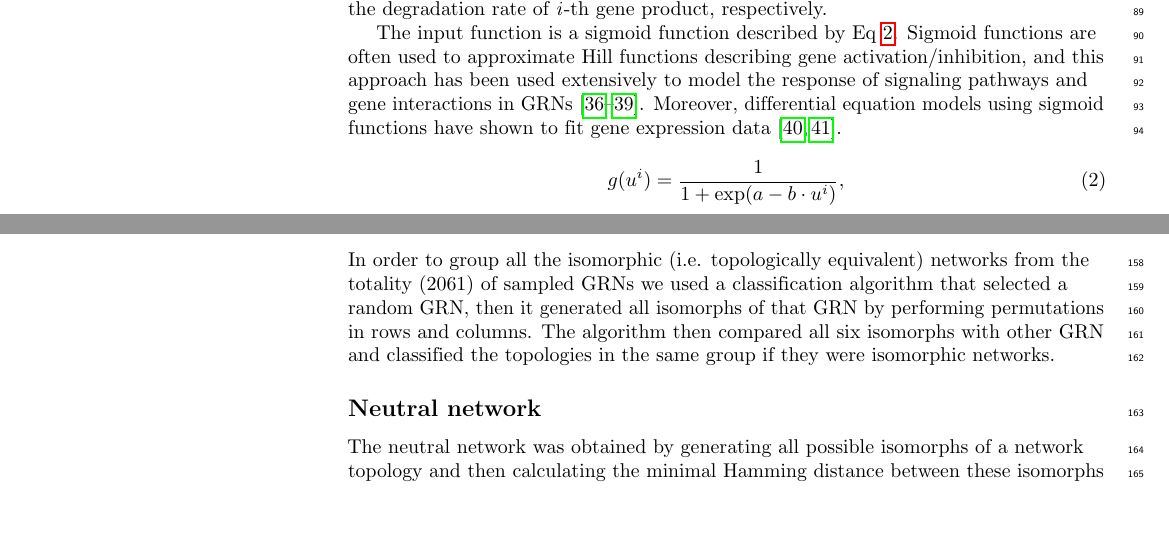
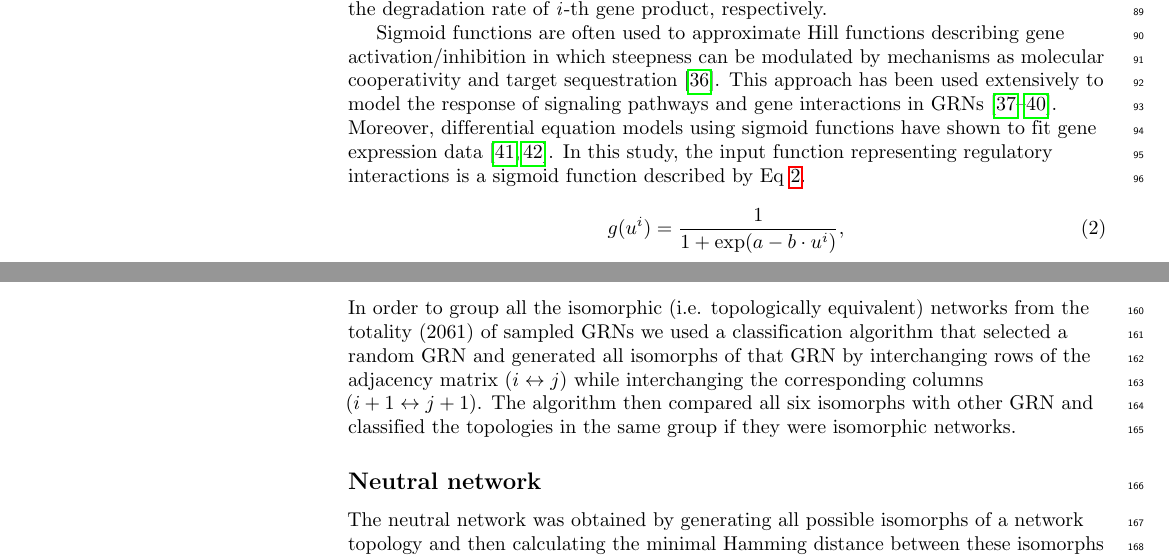
Before and after one commit to Nesper94/gene-regulatory-networks, a LaTeX document (docs/manuscript/manuscript.tex): two parts of pages 4 and 6 of 23, joined at a grey line, cut so that both start at the same text, the shorter picture padded with empty space. Compiled offline with pdfLaTeX.

Commit message:
Rephrase sigmoid section

```diff
--- a/docs/manuscript/manuscript.tex
+++ b/docs/manuscript/manuscript.tex
@@ -459,13 +459,15 @@ Eq~(\ref{ec:input-func}) and described in more detail below. $D_i$ and
 $\delta_i$ are the diffusion and the degradation rate of \emph{i}-th gene
 product, respectively.\\
 
-The input function is a sigmoid function described by Eq~\ref{ec:input-func}.
 Sigmoid functions are often used to approximate Hill functions describing gene
-activation/inhibition, and this approach has been used extensively to model the
-response of signaling pathways and gene interactions in GRNs \cite{mendoza2006,
-vu2007, zhang2013, armao2016}. Moreover, differential equation models using
-sigmoid functions have shown to fit gene expression data \cite{chen2005,
-dahlquist2015}.
+activation/inhibition in which steepness can be modulated by mechanisms as
+molecular cooperativity and target sequestration \cite{ricci2011}. This approach
+has been used extensively to model the response of signaling pathways and gene
+interactions in GRNs \cite{mendoza2006, vu2007, zhang2013, armao2016}.
+Moreover, differential equation models using sigmoid functions have shown to
+fit gene expression data \cite{chen2005, dahlquist2015}. In this study, the
+input function representing regulatory interactions is a sigmoid function
+described by Eq~\ref{ec:input-func}.
 
 \begin{equation}
  g(u^i) = \frac{1}{1 + \exp(a - b \cdot u^i)},
@@ -600,8 +602,10 @@ available at \url{https://github.com/Nesper94/gene-regulatory-networks}.
 
 In order to group all the isomorphic (i.e. topologically equivalent) networks from
 the totality (2061) of sampled GRNs we used a
-classification algorithm that selected a random GRN, then it generated all
-isomorphs of that GRN by performing permutations in rows and columns. The
+classification algorithm that selected a random GRN and generated all
+isomorphs of that GRN by interchanging rows of the adjacency matrix
+($i \leftrightarrow j$) while interchanging the corresponding columns
+($i+1 \leftrightarrow j+1$). The
 algorithm then compared all six isomorphs with other GRN and classified the
 topologies in the same group if they were isomorphic networks.
 
```
Also changed, not shown: docs/manuscript/referencias-tesis.bib (+16 -0 lines).
